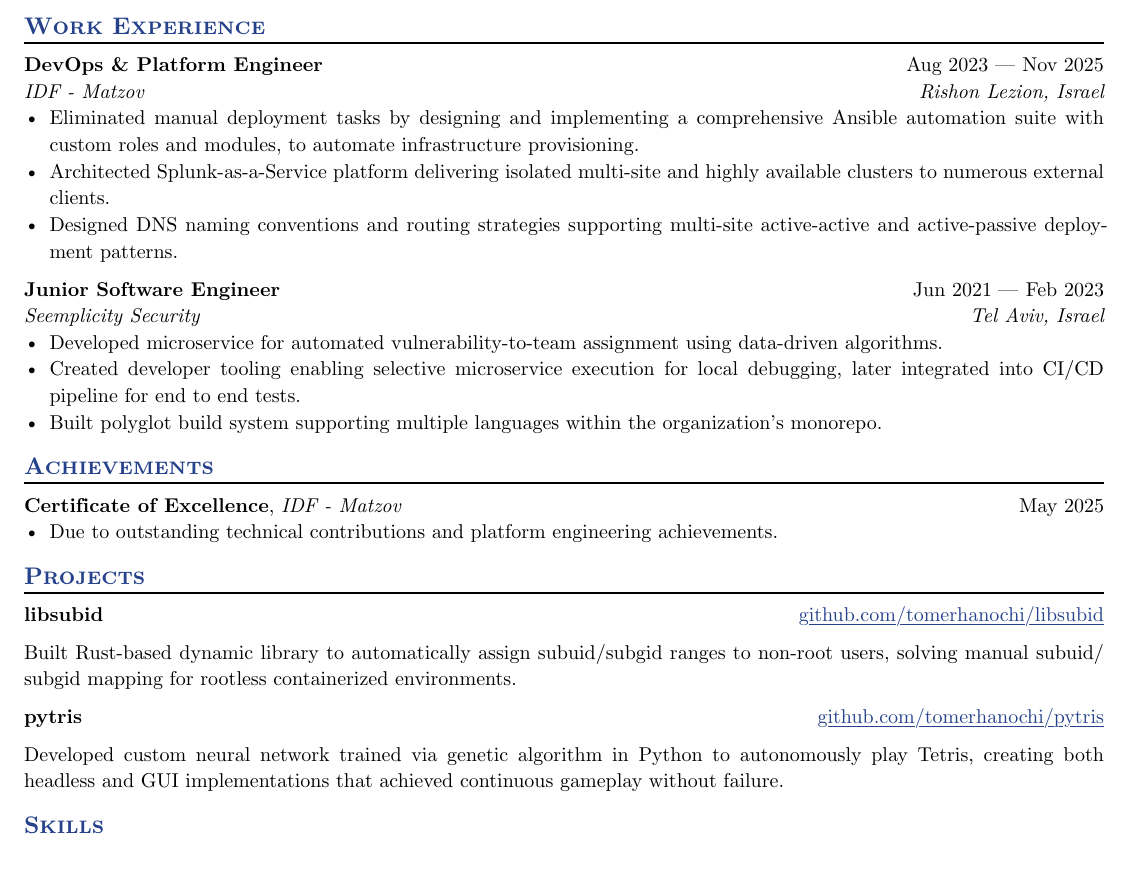
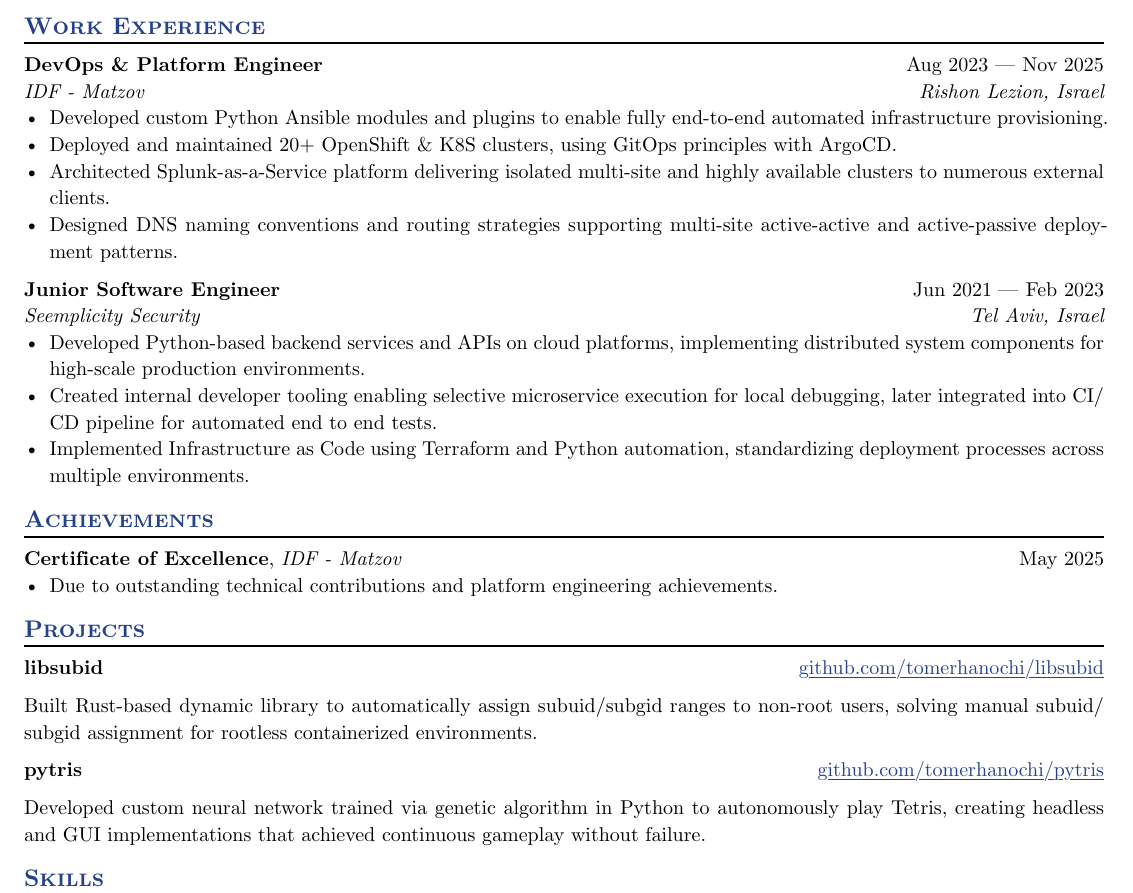
Before and after one commit to tomerhanochi/website, a Typst document (typst/resume.typ): part of the page, cut so that both start at the same text, the shorter picture padded with empty space. Compiled offline with Typst 0.15.

Commit message:
fix: Update resume to use less specific wording.

```diff
--- a/typst/resume.typ
+++ b/typst/resume.typ
@@ -213,7 +213,8 @@ Strong background in cloud platforms (AWS), containerization (Docker, Kubernetes
   company: "IDF - Matzov",
   dates: dates-helper(start-date: "Aug 2023", end-date: "Nov 2025"),
 )
-- Eliminated manual deployment tasks by designing and implementing a comprehensive Ansible automation suite with custom roles and modules, to automate infrastructure provisioning.
+- Developed custom Python Ansible modules and plugins to enable fully end-to-end automated infrastructure provisioning.
+- Deployed and maintained 20+ OpenShift & K8S clusters, using GitOps principles with ArgoCD.
 - Architected Splunk-as-a-Service platform delivering isolated multi-site and highly available clusters to numerous external clients.
 - Designed DNS naming conventions and routing strategies supporting multi-site active-active and active-passive deployment patterns.
 
@@ -223,9 +224,9 @@ Strong background in cloud platforms (AWS), containerization (Docker, Kubernetes
   company: "Seemplicity Security",
   dates: dates-helper(start-date: "Jun 2021", end-date: "Feb 2023"),
 )
-- Developed microservice for automated vulnerability-to-team assignment using data-driven algorithms.
-- Created developer tooling enabling selective microservice execution for local debugging, later integrated into CI/CD pipeline for end to end tests.
-- Built polyglot build system supporting multiple languages within the organization's monorepo.
+- Developed Python-based backend services and APIs on cloud platforms, implementing distributed system components for high-scale production environments.
+- Created internal developer tooling enabling selective microservice execution for local debugging, later integrated into CI/CD pipeline for automated end to end tests.
+- Implemented Infrastructure as Code using Terraform and Python automation, standardizing deployment processes across multiple environments.
 
 == Achievements
 #certificates(
@@ -241,14 +242,14 @@ Strong background in cloud platforms (AWS), containerization (Docker, Kubernetes
   url: "github.com/tomerhanochi/libsubid"
 )
 
-Built Rust-based dynamic library to automatically assign subuid/subgid ranges to non-root users, solving manual subuid/subgid mapping for rootless containerized environments.
+Built Rust-based dynamic library to automatically assign subuid/subgid ranges to non-root users, solving manual subuid/subgid assignment for rootless containerized environments.
 
 #project(
   name: "pytris",
   url: "github.com/tomerhanochi/pytris"
 )
 
-Developed custom neural network trained via genetic algorithm in Python to autonomously play Tetris, creating both headless and GUI implementations that achieved continuous gameplay without failure.
+Developed custom neural network trained via genetic algorithm in Python to autonomously play Tetris, creating headless and GUI implementations that achieved continuous gameplay without failure.
 
 == Skills
 - Programming - Python, Go, Rust, Bash
```
